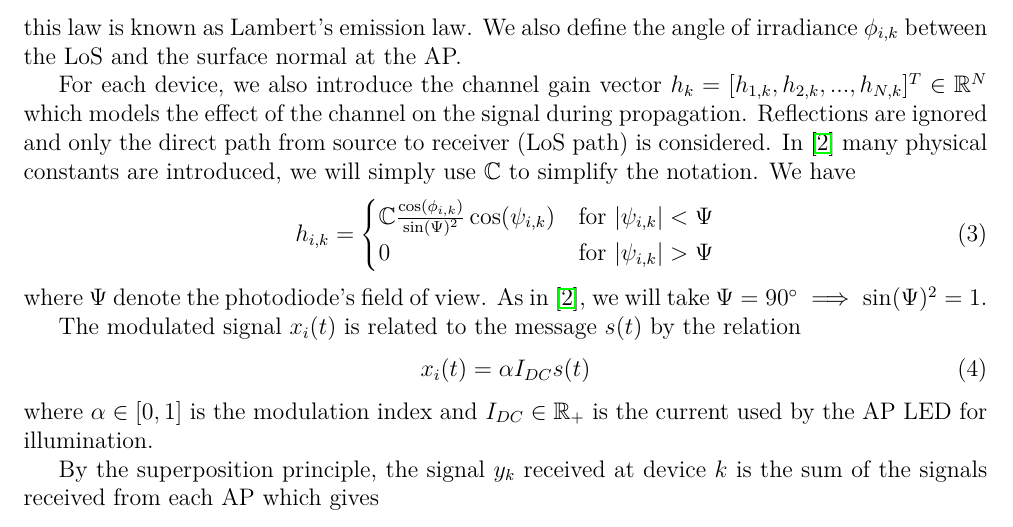
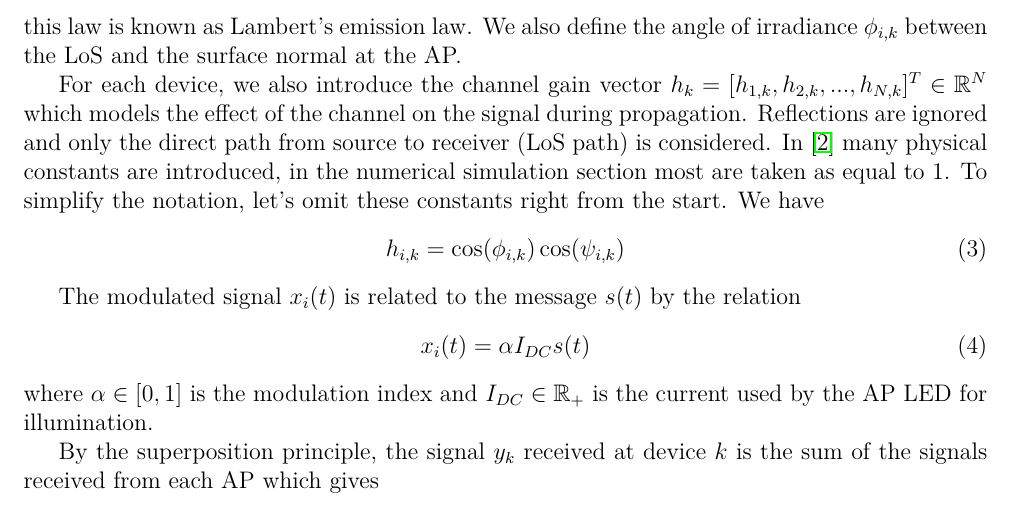
Before and after one commit to ArkhamKnightGPC/INF567-Project, a LaTeX document (report/main.tex): part of page 5 of 7, cut so that both start at the same text. The pictures show the PDF file report/main.pdf that the author committed with the source.

Commit message:
:sparkles: minor fixes (report)

```diff
--- a/report/main.tex
+++ b/report/main.tex
@@ -76,15 +76,10 @@
 		\caption{Geometrical parameters in the generalized VLC model \cite{Oxford2021}}
 	\end{figure}
 
-	For each device, we also introduce the channel gain vector $h_k = [h_{1,k}, h_{2,k}, ... , h_{N,k}]^T \in \mathbb{R}^N$ which models the effect of the channel on the signal during propagation. Reflections are ignored and only the direct path from source to receiver (LoS path) is considered. In \cite{Oxford2021} many physical constants are introduced, we will simply use $\mathbb{C}$ to simplify the notation. We have
-	\begin{align}
-		h_{i,k} =
-		\begin{cases}
-			\mathbb{C}\frac{\cos(\phi_{i,k})}{\sin(\Psi)^2}\cos(\psi_{i,k}) \qquad &\text{for $|\psi_{i,k}| < \Psi$} \\
-			0 \qquad &\text{for $|\psi_{i,k}| > \Psi$}
-		\end{cases}
-	\end{align}
-	where $\Psi$ denote the photodiode's field of view. As in \cite{Oxford2021}, we will take $\Psi = 90^\circ \implies \sin(\Psi)^2 = 1$.
+	For each device, we also introduce the channel gain vector $h_k = [h_{1,k}, h_{2,k}, ... , h_{N,k}]^T \in \mathbb{R}^N$ which models the effect of the channel on the signal during propagation. Reflections are ignored and only the direct path from source to receiver (LoS path) is considered. In \cite{Oxford2021} many physical constants are introduced, in the numerical simulation section most are taken as equal to $1$. To simplify the notation, let's omit these constants right from the start. We have
+	\begin{equation}
+		h_{i,k} = \cos(\phi_{i,k})\cos(\psi_{i,k})
+	\end{equation}
 
 	The modulated signal $x_i(t)$ is related to the message $s(t)$ by the relation
 	\begin{equation}
```
Also changed, not shown: report/main.pdf.
